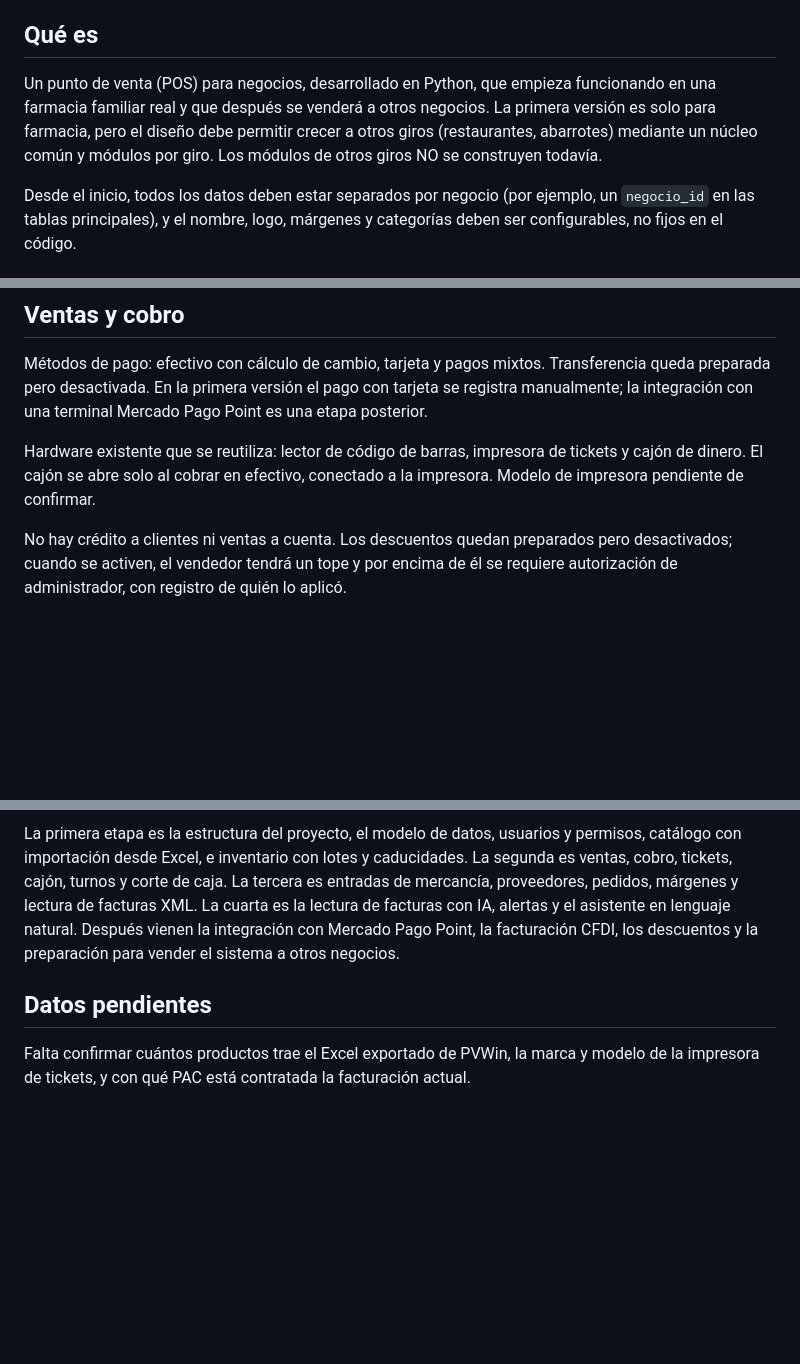
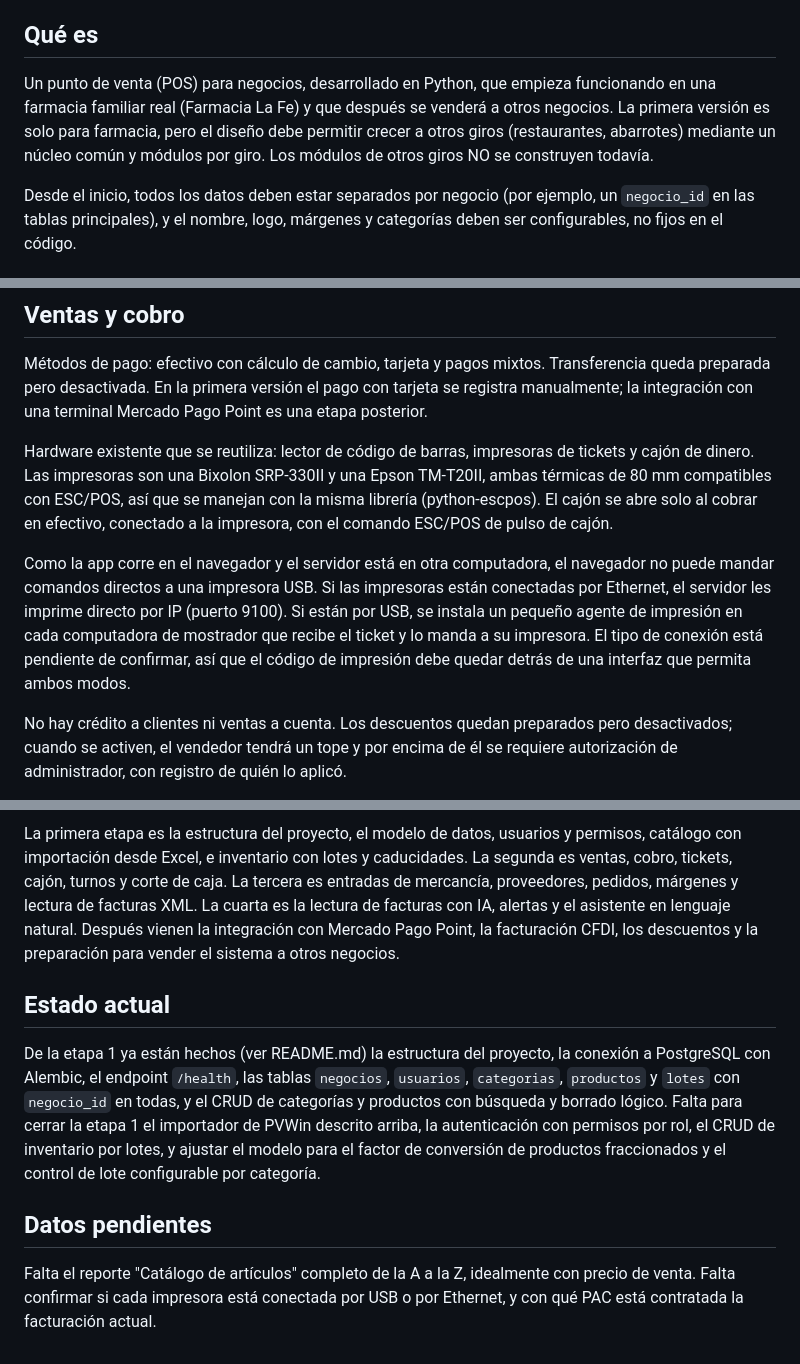
Before and after one commit to DValerioR/POS-Cuadra, a Markdown page: CONTEXTO.md, 3 parts joined by grey strips. GitHub-like rendering; blank space fills up the shorter version.

```diff
--- a/CONTEXTO.md
+++ b/CONTEXTO.md
@@ -4,7 +4,7 @@ Este documento resume todas las decisiones tomadas antes de empezar a programar.
 
 ## Qué es
 
-Un punto de venta (POS) para negocios, desarrollado en Python, que empieza funcionando en una farmacia familiar real y que después se venderá a otros negocios. La primera versión es solo para farmacia, pero el diseño debe permitir crecer a otros giros (restaurantes, abarrotes) mediante un núcleo común y módulos por giro. Los módulos de otros giros NO se construyen todavía.
+Un punto de venta (POS) para negocios, desarrollado en Python, que empieza funcionando en una farmacia familiar real (Farmacia La Fe) y que después se venderá a otros negocios. La primera versión es solo para farmacia, pero el diseño debe permitir crecer a otros giros (restaurantes, abarrotes) mediante un núcleo común y módulos por giro. Los módulos de otros giros NO se construyen todavía.
 
 Desde el inicio, todos los datos deben estar separados por negocio (por ejemplo, un `negocio_id` en las tablas principales), y el nombre, logo, márgenes y categorías deben ser configurables, no fijos en el código.
 
@@ -52,7 +76,9 @@ Alertas de caducidad: avisar con suficiente anticipación para mover el producto
 
 Métodos de pago: efectivo con cálculo de cambio, tarjeta y pagos mixtos. Transferencia queda preparada pero desactivada. En la primera versión el pago con tarjeta se registra manualmente; la integración con una terminal Mercado Pago Point es una etapa posterior.
 
-Hardware existente que se reutiliza: lector de código de barras, impresora de tickets y cajón de dinero. El cajón se abre solo al cobrar en efectivo, conectado a la impresora. Modelo de impresora pendiente de confirmar.
+Hardware existente que se reutiliza: lector de código de barras, impresoras de tickets y cajón de dinero. Las impresoras son una Bixolon SRP-330II y una Epson TM-T20II, ambas térmicas de 80 mm compatibles con ESC/POS, así que se manejan con la misma librería (python-escpos). El cajón se abre solo al cobrar en efectivo, conectado a la impresora, con el comando ESC/POS de pulso de cajón.
+
+Como la app corre en el navegador y el servidor está en otra computadora, el navegador no puede mandar comandos directos a una impresora USB. Si las impresoras están conectadas por Ethernet, el servidor les imprime directo por IP (puerto 9100). Si están por USB, se instala un pequeño agente de impresión en cada computadora de mostrador que recibe el ticket y lo manda a su impresora. El tipo de conexión está pendiente de confirmar, así que el código de impresión debe quedar detrás de una interfaz que permita ambos modos.
 
 No hay crédito a clientes ni ventas a cuenta. Los descuentos quedan preparados pero desactivados; cuando se activen, el vendedor tendrá un tope y por encima de él se requiere autorización de administrador, con registro de quién lo aplicó.
 
@@ -92,6 +118,10 @@ La farmacia factura de forma ocasional, hoy desde PVWin, que ya está conectado
 
 La primera etapa es la estructura del proyecto, el modelo de datos, usuarios y permisos, catálogo con importación desde Excel, e inventario con lotes y caducidades. La segunda es ventas, cobro, tickets, cajón, turnos y corte de caja. La tercera es entradas de mercancía, proveedores, pedidos, márgenes y lectura de facturas XML. La cuarta es la lectura de facturas con IA, alertas y el asistente en lenguaje natural. Después vienen la integración con Mercado Pago Point, la facturación CFDI, los descuentos y la preparación para vender el sistema a otros negocios.
 
+## Estado actual
+
+De la etapa 1 ya están hechos (ver README.md) la estructura del proyecto, la conexión a PostgreSQL con Alembic, el endpoint `/health`, las tablas `negocios`, `usuarios`, `categorias`, `productos` y `lotes` con `negocio_id` en todas, y el CRUD de categorías y productos con búsqueda y borrado lógico. Falta para cerrar la etapa 1 el importador de PVWin descrito arriba, la autenticación con permisos por rol, el CRUD de inventario por lotes, y ajustar el modelo para el factor de conversión de productos fraccionados y el control de lote configurable por categoría.
+
 ## Datos pendientes
 
-Falta confirmar cuántos productos trae el Excel exportado de PVWin, la marca y modelo de la impresora de tickets, y con qué PAC está contratada la facturación actual.
+Falta el reporte "Catálogo de artículos" completo de la A a la Z, idealmente con precio de venta. Falta confirmar si cada impresora está conectada por USB o por Ethernet, y con qué PAC está contratada la facturación actual.
```
Also changed, not shown: other parts of CONTEXTO.md (+25 -1 lines).
